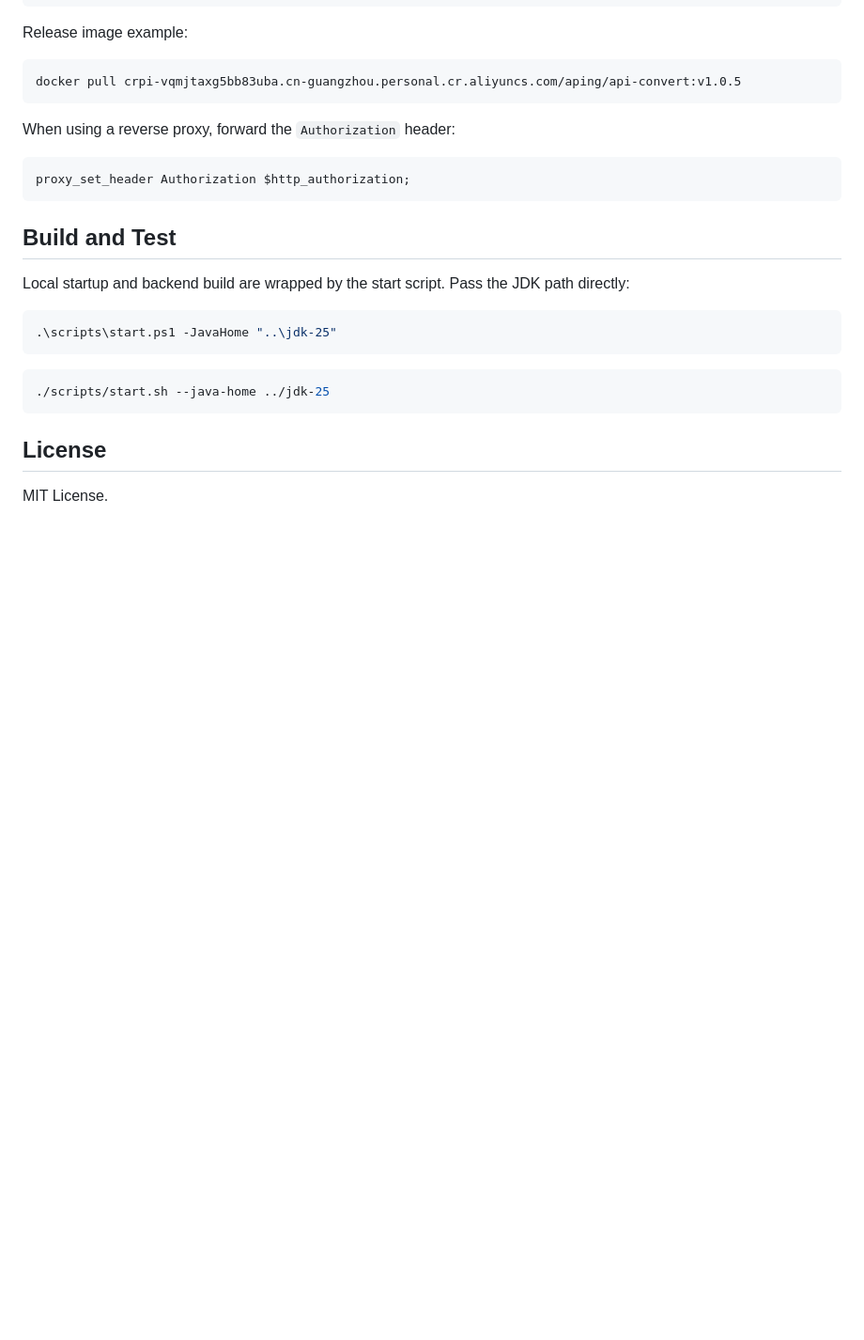
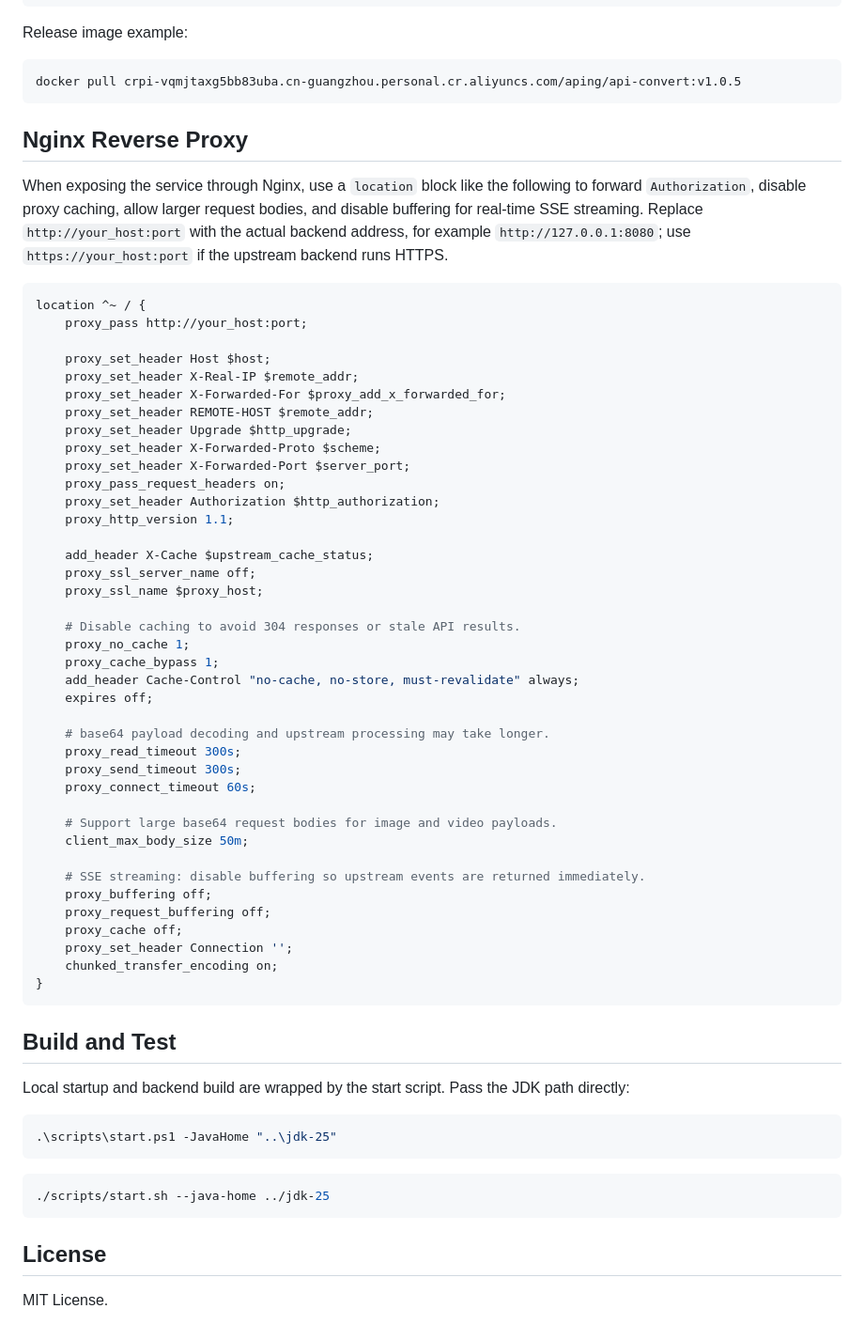
Before and after one commit to helloAping/api-convert, a Markdown page: README_EN.md, the part around the change. Shown at 94% size. Drawn GitHub-style; blank space fills up the shorter version.

````diff
--- a/README_EN.md
+++ b/README_EN.md
@@ -239,10 +239,50 @@ Release image example:
 docker pull crpi-vqmjtaxg5bb83uba.cn-guangzhou.personal.cr.aliyuncs.com/aping/api-convert:v1.0.5
 ```
 
-When using a reverse proxy, forward the `Authorization` header:
+## Nginx Reverse Proxy
+
+When exposing the service through Nginx, use a `location` block like the following to forward `Authorization`, disable proxy caching, allow larger request bodies, and disable buffering for real-time SSE streaming. Replace `http://your_host:port` with the actual backend address, for example `http://127.0.0.1:8080`; use `https://your_host:port` if the upstream backend runs HTTPS.
 
 ```nginx
-proxy_set_header Authorization $http_authorization;
+location ^~ / {
+    proxy_pass http://your_host:port;
+
+    proxy_set_header Host $host;
+    proxy_set_header X-Real-IP $remote_addr;
+    proxy_set_header X-Forwarded-For $proxy_add_x_forwarded_for;
+    proxy_set_header REMOTE-HOST $remote_addr;
+    proxy_set_header Upgrade $http_upgrade;
+    proxy_set_header X-Forwarded-Proto $scheme;
+    proxy_set_header X-Forwarded-Port $server_port;
+    proxy_pass_request_headers on;
+    proxy_set_header Authorization $http_authorization;
+    proxy_http_version 1.1;
+
+    add_header X-Cache $upstream_cache_status;
+    proxy_ssl_server_name off;
+    proxy_ssl_name $proxy_host;
+
+    # Disable caching to avoid 304 responses or stale API results.
+    proxy_no_cache 1;
+    proxy_cache_bypass 1;
+    add_header Cache-Control "no-cache, no-store, must-revalidate" always;
+    expires off;
+
+    # base64 payload decoding and upstream processing may take longer.
+    proxy_read_timeout 300s;
+    proxy_send_timeout 300s;
+    proxy_connect_timeout 60s;
+
+    # Support large base64 request bodies for image and video payloads.
+    client_max_body_size 50m;
+
+    # SSE streaming: disable buffering so upstream events are returned immediately.
+    proxy_buffering off;
+    proxy_request_buffering off;
+    proxy_cache off;
+    proxy_set_header Connection '';
+    chunked_transfer_encoding on;
+}
 ```
 
 ## Build and Test
````
Also changed, not shown: README.md (+42 -2 lines).
